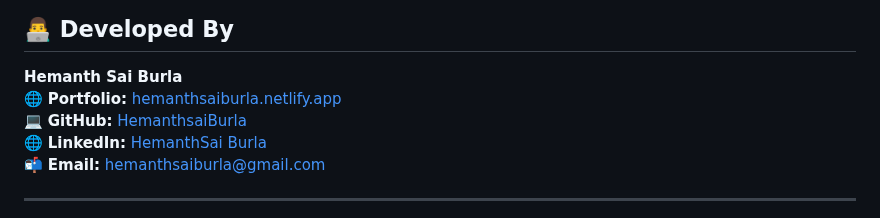
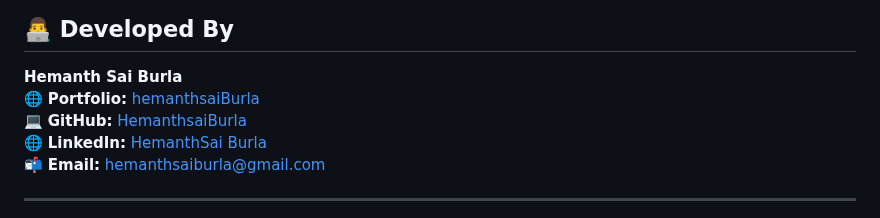
Before and after one commit to HemanthsaiBurla/Translator-App-AI, a Markdown page: README.md, the part around the change. Drawn GitHub-style.

```diff
--- a/README.md
+++ b/README.md
@@ -323,7 +323,7 @@ This project is licensed under the **MIT License**.
 ## 👨‍💻 Developed By
 
 **Hemanth Sai Burla**
-🌐 **Portfolio:** [hemanthsaiburla.netlify.app](https://hemanthsaiburla.netlify.app)
+🌐 **Portfolio:** [hemanthsaiBurla](https://hemanthsaiburla.netlify.app)
 💻 **GitHub:** [HemanthsaiBurla](https://github.com/HemanthsaiBurla)
 🌐 **LinkedIn:** [HemanthSai Burla](https://www.linkedin.com/in/hemanthsaiburla/)
 📬 **Email:** hemanthsaiburla@gmail.com
```
